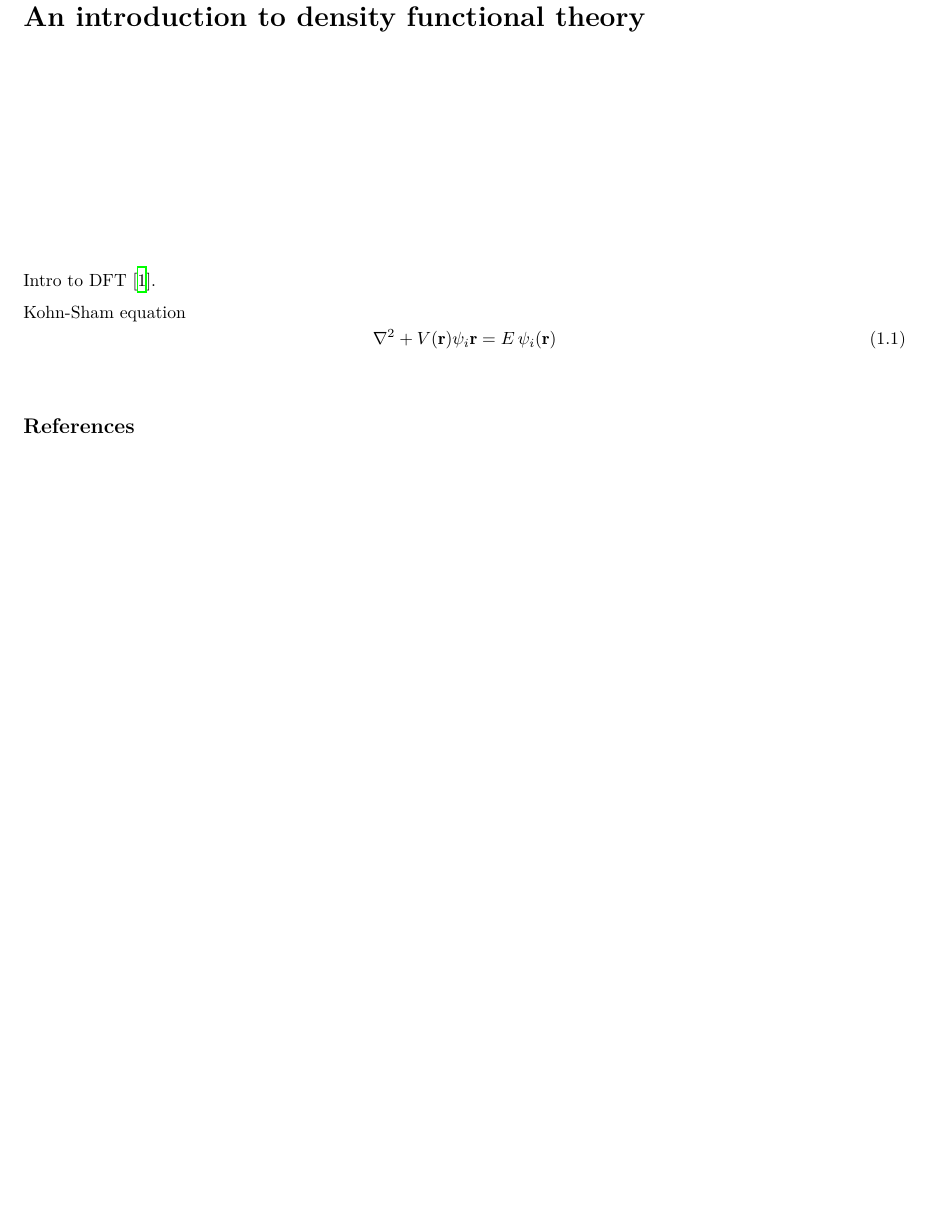
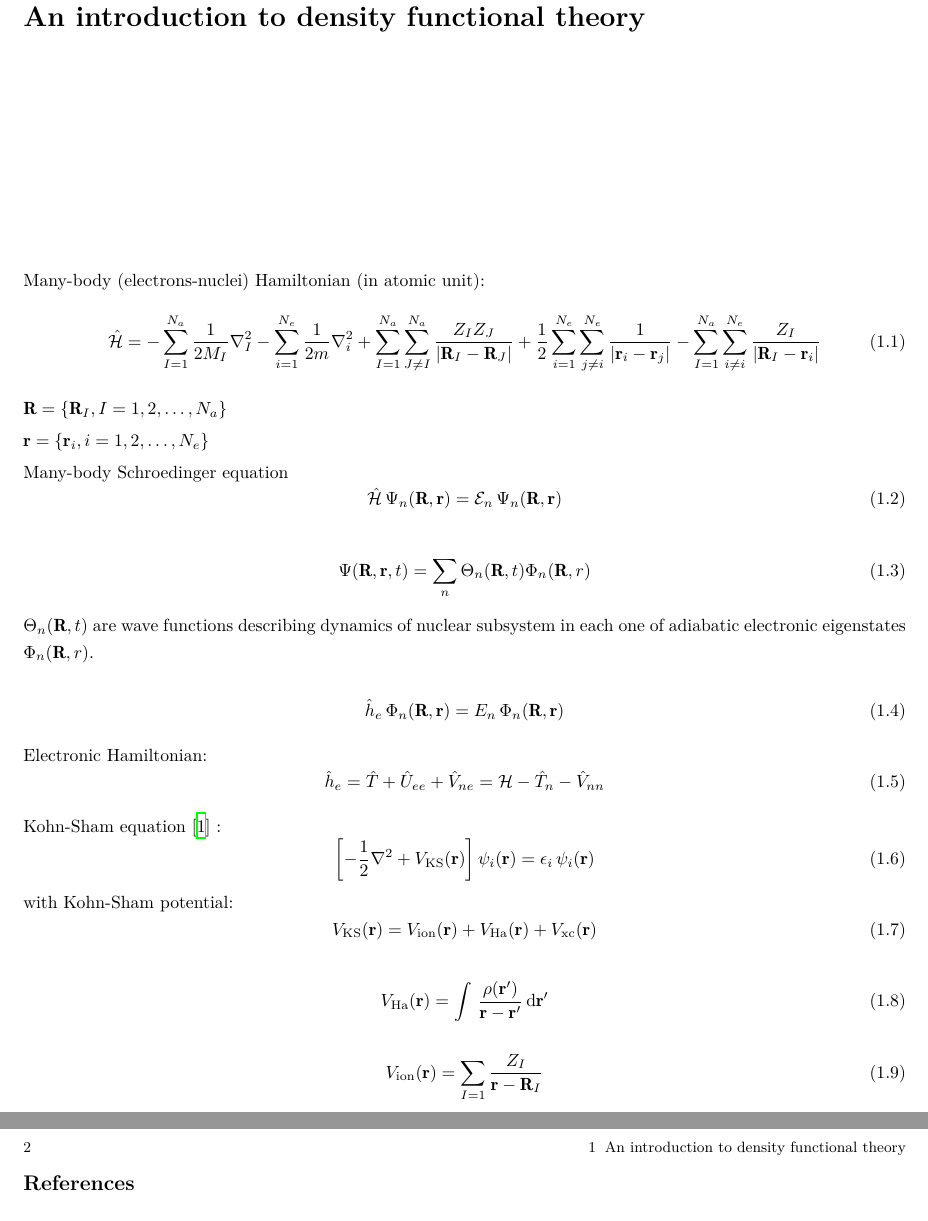
Before and after one commit to f-fathurrahman/ImplementingDFT, a LaTeX document (ImplementingDFT.tex, which reads Intro.tex): part of page 9 of 31 before the commit and two parts of pages 9 and 10 of 31 after it, the two joined at a grey line, cut so that both start at the same text, the shorter picture padded with empty space. Compiled offline with XeLaTeX; a missing font is replaced by an installed copy or a similar font.

Commit message:
Write down the equations

```diff
--- a/Intro.tex
+++ b/Intro.tex
@@ -1,11 +1,65 @@
 \chapter{An introduction to density functional theory}
 
-Intro to DFT \cite{Kohn1965}.
+Many-body (electrons-nuclei) Hamiltonian (in atomic unit):
+\begin{equation}
+\hat{\mathcal{H}} =
+- \sum_{I=1}^{N_{a}} \frac{1}{2M_{I}} \nabla^{2}_{I}
+- \sum_{i=1}^{N_{e}} \frac{1}{2m} \nabla^{2}_{i}
++ \sum_{I=1}^{N_{a}} \sum_{J \neq I}^{N_{a}} \frac{Z_{I} Z_{J}}{\left| \mathbf{R}_{I} - \mathbf{R}_{J} \right|}
++ \frac{1}{2} \sum_{i=1}^{N_{e}} \sum_{j \neq i}^{N_{e}} \frac{1}{\left| \mathbf{r}_{i} - \mathbf{r}_{j} \right|}
+- \sum_{I=1}^{N_{a}} \sum_{i \neq i}^{N_{e}} \frac{Z_{I}}{\left| \mathbf{R}_{I} - \mathbf{r}_{i} \right|}
+\end{equation}
 
-Kohn-Sham equation \index{Kohn-Sham equation}
+$\mathbf{R} = \left\{ \mathbf{R}_{I}, I=1,2,\ldots,N_{a} \right\}$
+
+$\mathbf{r} = \left\{ \mathbf{r}_{i}, i=1,2,\ldots,N_{e} \right\}$
+
+
+Many-body Schroedinger equation
 \begin{equation}
-\nabla^2 + V(\mathbf{r}) \psi_{i}\mathbf{r} = E\,\psi_{i}(\mathbf{r})
+\hat{\mathcal{H}}\, \Psi_{n}(\mathbf{R},\mathbf{r}) = \mathcal{E}_{n}\, \Psi_{n}(\mathbf{R},\mathbf{r})
 \end{equation}
+
+
+\begin{equation}
+\Psi(\mathbf{R},\mathbf{r},t) = \sum_{n} \Theta_{n}(\mathbf{R},t) \Phi_{n}(\mathbf{R},r)
+\end{equation}
+
+
+$\Theta_{n}(\mathbf{R},t)$ are wave functions describing dynamics of nuclear subsystem in each one of
+adiabatic electronic eigenstates $\Phi_{n} (\mathbf{R},r)$.
+
+\begin{equation}
+\hat{h}_{e} \, \Phi_{n}(\mathbf{R},\mathbf{r}) = E_{n}\,\Phi_{n}(\mathbf{R},\mathbf{r})
+\end{equation}
+
+Electronic Hamiltonian:
+\begin{equation}
+\hat{h}_{e} = \hat{T} + \hat{U}_{ee} + \hat{V}_{ne} = \mathcal{H} - \hat{T}_{n} - \hat{V}_{nn}
+\end{equation}
+
+
+
+
+Kohn-Sham equation \cite{Kohn1965} \index{Kohn-Sham equation}:
+\begin{equation}
+\left[ -\frac{1}{2}\nabla^2 + V_{\mathrm{KS}}(\mathbf{r})\right]
+\psi_{i}(\mathbf{r}) = \epsilon_{i} \, \psi_{i}(\mathbf{r})
+\end{equation}
+with Kohn-Sham potential:
+\begin{equation}
+V_{\mathrm{KS}}(\mathbf{r}) = V_{\mathrm{ion}}(\mathbf{r}) +
+V_{\mathrm{Ha}}(\mathbf{r}) + V_{\mathrm{xc}}(\mathbf{r})
+\end{equation}
+
+\begin{equation}
+V_{\mathrm{Ha}}(\mathbf{r}) = \int\, \frac{\rho(\mathbf{r}')}{\mathbf{r} - \mathbf{r}'}\,\mathrm{d}\mathbf{r}'
+\end{equation}
+
+\begin{equation}
+V_{\mathrm{ion}}(\mathbf{r}) = \sum_{I=1} \frac{Z_{I}}{\mathbf{r} - \mathbf{R}_{I}}
+\end{equation}
+
 
 
 \begin{thebibliography}{99.}%
```
Also changed, not shown: ImplementingDFT.pdf.
